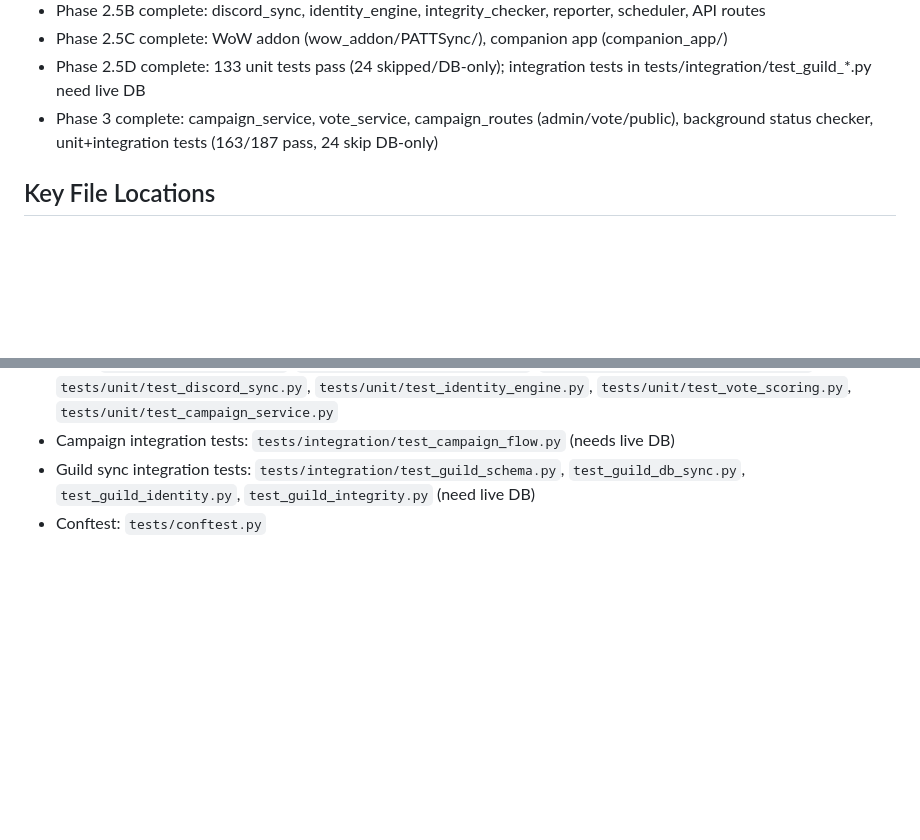
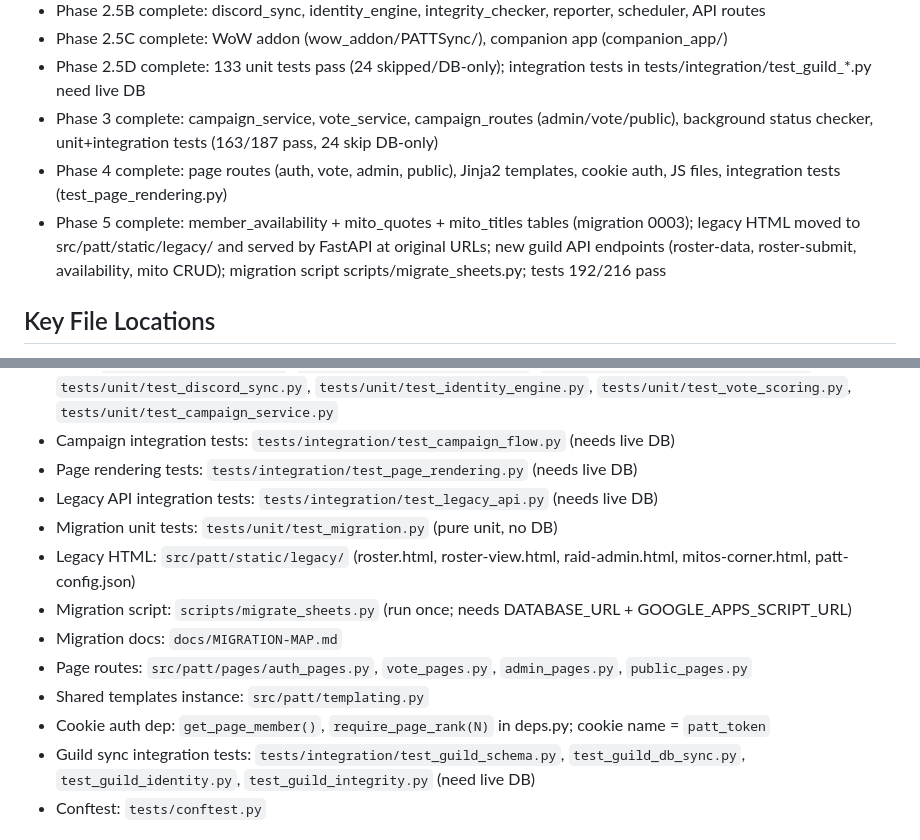
Before and after one commit to Shadowedvaca/PullAllTheThings-site, a Markdown page: memory/MEMORY.md, 2 parts joined by grey strips. Rendered like a GitHub page; blank space fills up the shorter version.

Commit message:
docs: update CLAUDE.md and memory for phase 5 completion
Co-Authored-By: Claude Sonnet 4.6 <noreply@anthropic.com>

```diff
--- a/memory/MEMORY.md
+++ b/memory/MEMORY.md
@@ -9,6 +9,8 @@
 - Phase 2.5C complete: WoW addon (wow_addon/PATTSync/), companion app (companion_app/)
 - Phase 2.5D complete: 133 unit tests pass (24 skipped/DB-only); integration tests in tests/integration/test_guild_*.py need live DB
 - Phase 3 complete: campaign_service, vote_service, campaign_routes (admin/vote/public), background status checker, unit+integration tests (163/187 pass, 24 skip DB-only)
+- Phase 4 complete: page routes (auth, vote, admin, public), Jinja2 templates, cookie auth, JS files, integration tests (test_page_rendering.py)
+- Phase 5 complete: member_availability + mito_quotes + mito_titles tables (migration 0003); legacy HTML moved to src/patt/static/legacy/ and served by FastAPI at original URLs; new guild API endpoints (roster-data, roster-submit, availability, mito CRUD); migration script scripts/migrate_sheets.py; tests 192/216 pass
 
 ## Key File Locations
 - Phase plans: `reference/PHASE-N.md`, Phase 2.5 plans: `reference/PHASE_2_5*.md`
@@ -31,6 +33,15 @@
 - Alembic migrations: `alembic/versions/0001_initial_schema.py`, `0002_guild_identity_schema.py`
 - Tests: `tests/unit/test_auth.py`, `tests/unit/test_lua_parser.py`, `tests/unit/test_blizzard_client.py`, `tests/unit/test_discord_sync.py`, `tests/unit/test_identity_engine.py`, `tests/unit/test_vote_scoring.py`, `tests/unit/test_campaign_service.py`
 - Campaign integration tests: `tests/integration/test_campaign_flow.py` (needs live DB)
+- Page rendering tests: `tests/integration/test_page_rendering.py` (needs live DB)
+- Legacy API integration tests: `tests/integration/test_legacy_api.py` (needs live DB)
+- Migration unit tests: `tests/unit/test_migration.py` (pure unit, no DB)
+- Legacy HTML: `src/patt/static/legacy/` (roster.html, roster-view.html, raid-admin.html, mitos-corner.html, patt-config.json)
+- Migration script: `scripts/migrate_sheets.py` (run once; needs DATABASE_URL + GOOGLE_APPS_SCRIPT_URL)
+- Migration docs: `docs/MIGRATION-MAP.md`
+- Page routes: `src/patt/pages/auth_pages.py`, `vote_pages.py`, `admin_pages.py`, `public_pages.py`
+- Shared templates instance: `src/patt/templating.py`
+- Cookie auth dep: `get_page_member()`, `require_page_rank(N)` in deps.py; cookie name = `patt_token`
 - Guild sync integration tests: `tests/integration/test_guild_schema.py`, `test_guild_db_sync.py`, `test_guild_identity.py`, `test_guild_integrity.py` (need live DB)
 - Conftest: `tests/conftest.py`
 
```
Also changed, not shown: CLAUDE.md (+16 -3 lines).
